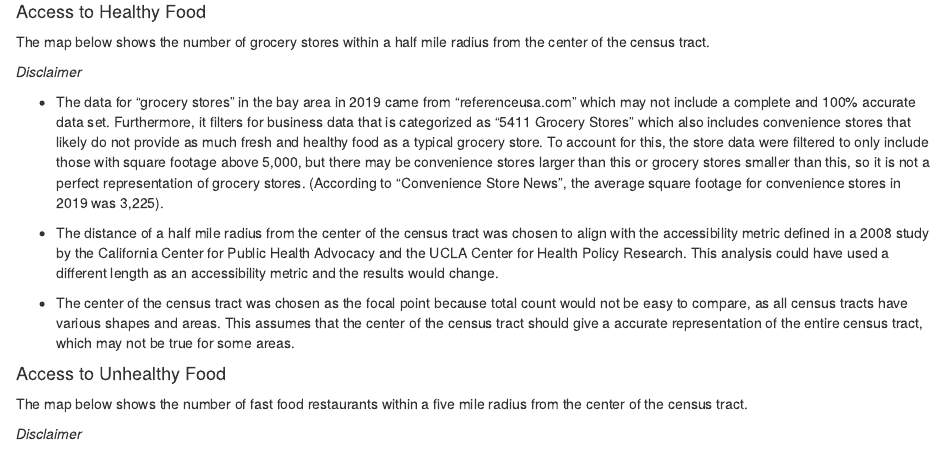
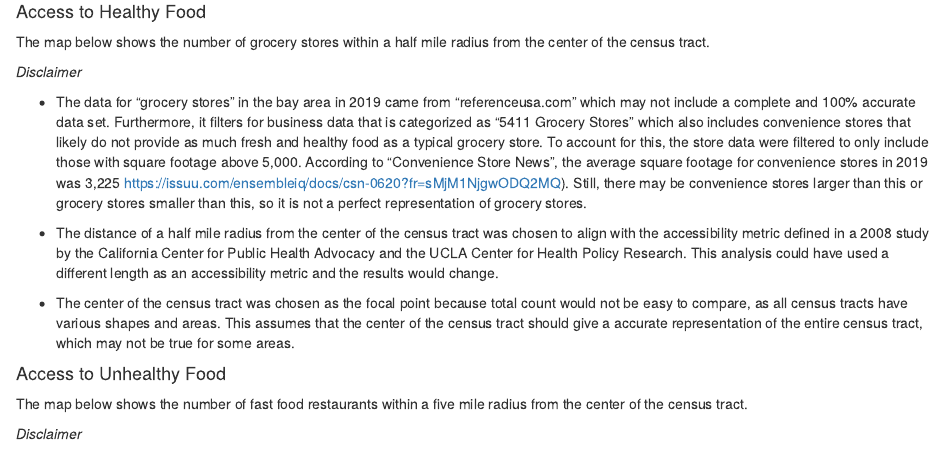
Before and after one commit to chriscobedo/chriscobedo.github.io, an R Markdown document (ChrisEscobedo_Final.Rmd): the page in a window 1100 px wide, from 830 px down. Rendered offline with R 4.5, knitr and Pandoc, with nearby package versions; some code elsewhere in the file could not run offline.

Commit message:
Update ChrisEscobedo_Final.Rmd

```diff
--- a/ChrisEscobedo_Final.Rmd
+++ b/ChrisEscobedo_Final.Rmd
@@ -130,7 +130,7 @@ The map below shows the number of grocery stores within a half mile radius from
 
 *Disclaimer*
 
-* The data for "grocery stores" in the bay area in 2019 came from "referenceusa.com" which may not include a complete and 100% accurate data set. Furthermore, it filters for business data that is categorized as "5411 Grocery Stores" which also includes convenience stores that likely do not provide as much fresh and healthy food as a typical grocery store. To account for this, the store data were filtered to only include those with square footage above 5,000, but there may be convenience stores larger than this or grocery stores smaller than this, so it is not a perfect representation of grocery stores. (According to "Convenience Store News", the average square footage for convenience stores in 2019 was 3,225).
+* The data for "grocery stores" in the bay area in 2019 came from "referenceusa.com" which may not include a complete and 100% accurate data set. Furthermore, it filters for business data that is categorized as "5411 Grocery Stores" which also includes convenience stores that likely do not provide as much fresh and healthy food as a typical grocery store. To account for this, the store data were filtered to only include those with square footage above 5,000. According to "Convenience Store News", the average square footage for convenience stores in 2019 was 3,225 https://issuu.com/ensembleiq/docs/csn-0620?fr=sMjM1NjgwODQ2MQ). Still, there may be convenience stores larger than this or grocery stores smaller than this, so it is not a perfect representation of grocery stores.
 
 * The distance of a half mile radius from the center of the census tract was chosen to align with the accessibility metric defined in a 2008 study by the California Center for Public Health Advocacy and the UCLA Center for Health Policy Research. This analysis could have used a different length as an accessibility metric and the results would change.
 
```
